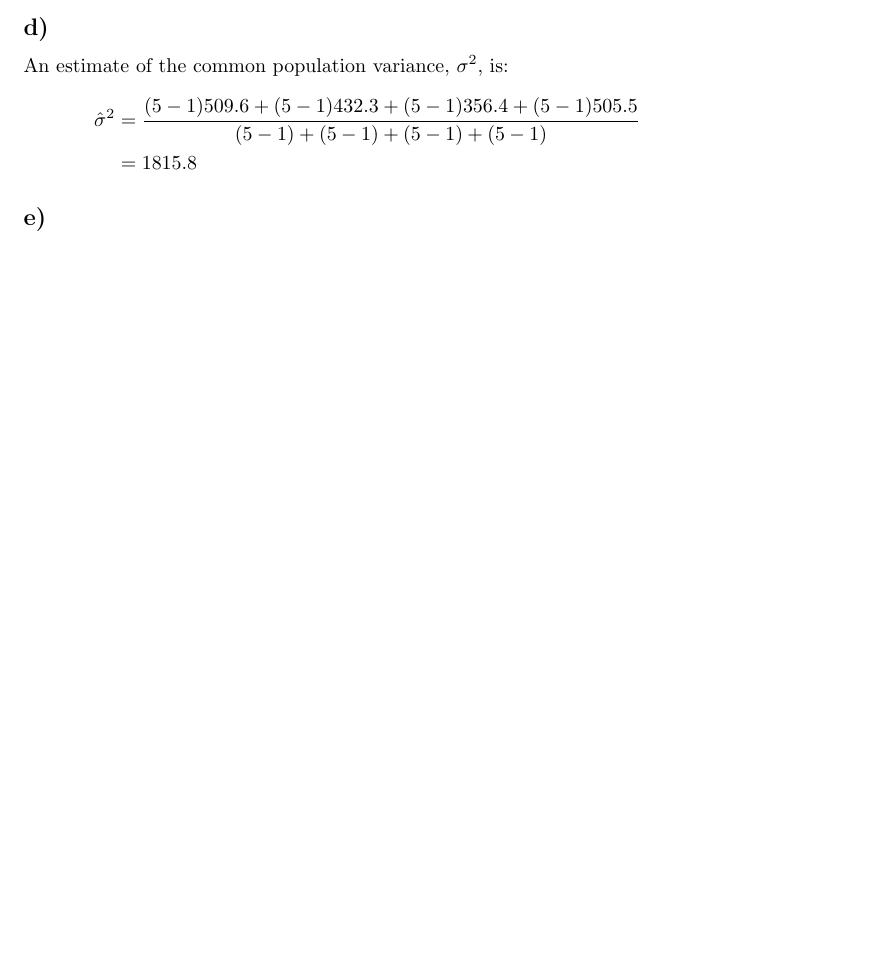
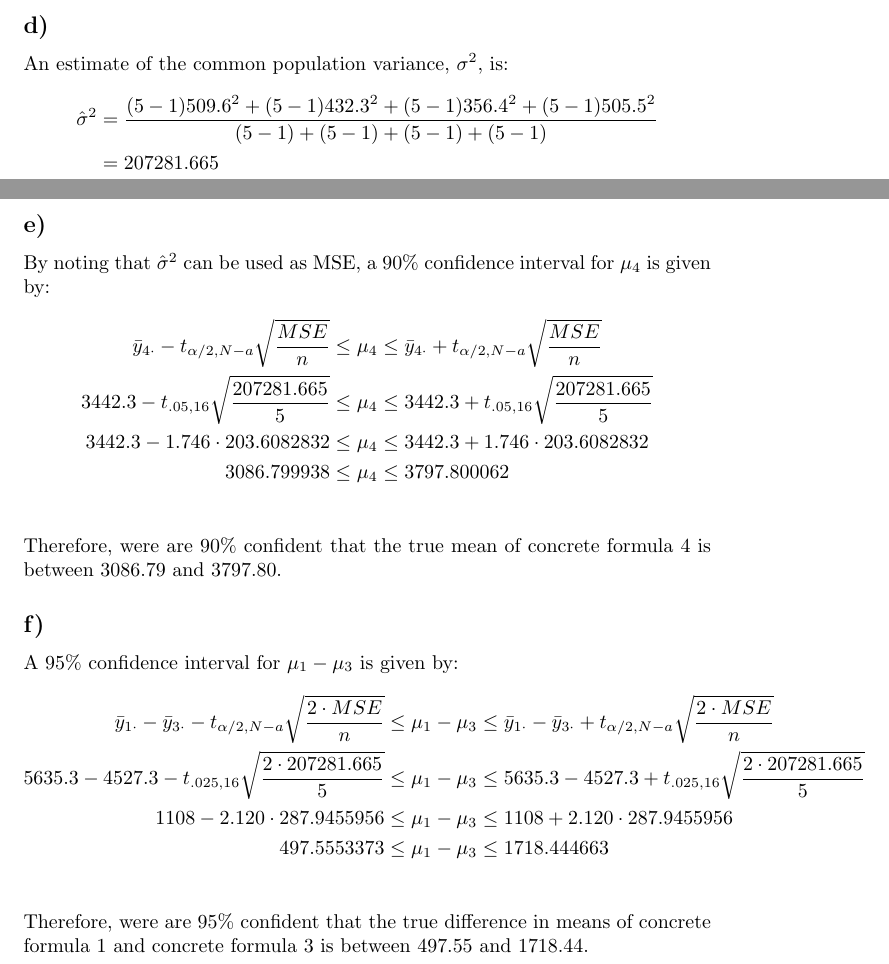
Before and after one commit to Preston-D/math_343_wwu, a LaTeX document (hw_3/hw_3.tex): part of page 1 of 12 before the commit and two parts of pages 1 and 2 of 13 after it, the two joined at a grey line, cut so that both start at the same text, the shorter picture padded with empty space. Compiled offline with pdfLaTeX.

Commit message:
hw3 final

```diff
--- a/hw_3/hw_3.tex
+++ b/hw_3/hw_3.tex
@@ -45,13 +45,38 @@ The treatment effect $\tau_3$ can be estimated by:
 \subsection*{d)}
 An estimate of the common population variance, $\sigma^2$, is:
 \begin{align*}
-  \hat{\sigma}^2 & = \frac{(5-1)509.6 + (5-1)432.3 + (5-1)356.4 + (5-1)505.5}
+  \hat{\sigma}^2 & = \frac{(5-1)509.6^2 + (5-1)432.3^2 + (5-1)356.4^2 + (5-1)505.5^2}
   {(5-1)+(5-1)+(5-1)+(5-1)} \\
-  & = 1815.8
+  & = 207281.665
 \end{align*}
 \subsection*{e)}
+  % By noting that $207281.665 = \frac{SSE}{(N-a)}$ Where $N-a = 20-4 = 16$ we can solve for $SSE = 3316506.64$.
+  By noting that $\hat{\sigma}^2$ can be used as MSE,
+  a 90\% confidence interval for $\mu_4$ is given by:
+  \begin{align*}
+    \bar{y}_{4 \cdot} - t_{\alpha / 2, N-a} \sqrt{\frac{MSE}{n}} &\leq
+    \mu_4 \leq \bar{y}_{4 \cdot} + t_{\alpha / 2, N-a} \sqrt{\frac{MSE}{n}} \\
+    3442.3 - t_{.05, 16} \sqrt{\frac{207281.665}{5}} &\leq
+    \mu_4 \leq 3442.3 + t_{.05 , 16} \sqrt{\frac{207281.665}{5}} \\
+    3442.3 - 1.746 \cdot 203.6082832 &\leq
+    \mu_4 \leq 3442.3 + 1.746 \cdot 203.6082832 \\
+    3086.799938 &\leq
+    \mu_4 \leq 3797.800062 \\
+  \end{align*}
+  Therefore, were are 90\% confident that the true mean of concrete formula 4 is between 3086.79 and 3797.80.
 \subsection*{f)}
-
+A 95\% confidence interval for $\mu_1 - \mu_3$ is given by:
+\begin{align*}
+  \bar{y}_{1 \cdot} - \bar{y}_{3 \cdot} - t_{\alpha / 2, N-a} \sqrt{\frac{2 \cdot MSE}{n}} &\leq
+  \mu_1 - \mu_3 \leq \bar{y}_{1 \cdot} - \bar{y}_{3 \cdot} + t_{\alpha / 2, N-a} \sqrt{\frac{2 \cdot MSE}{n}} \\
+  5635.3 - 4527.3 - t_{.025, 16} \sqrt{\frac{2 \cdot 207281.665}{5}} &\leq
+  \mu_1 - \mu_3 \leq 5635.3 - 4527.3 + t_{.025, 16} \sqrt{\frac{2 \cdot 207281.665}{5}} \\
+  1108 - 2.120 \cdot 287.9455956 &\leq
+  \mu_1 - \mu_3 \leq 1108 + 2.120 \cdot 287.9455956 \\
+  497.5553373 &\leq
+  \mu_1 - \mu_3 \leq 1718.444663 \\
+\end{align*}
+Therefore, were are 95\% confident that the true difference in means of concrete formula 1 and concrete formula 3 is between 497.55 and 1718.44.
 \clearpage
 \section*{Question 2}
 
```
Also changed, not shown: hw_3/hw_3.pdf, hw_3/hw_3.tex (2 more changed lines).
